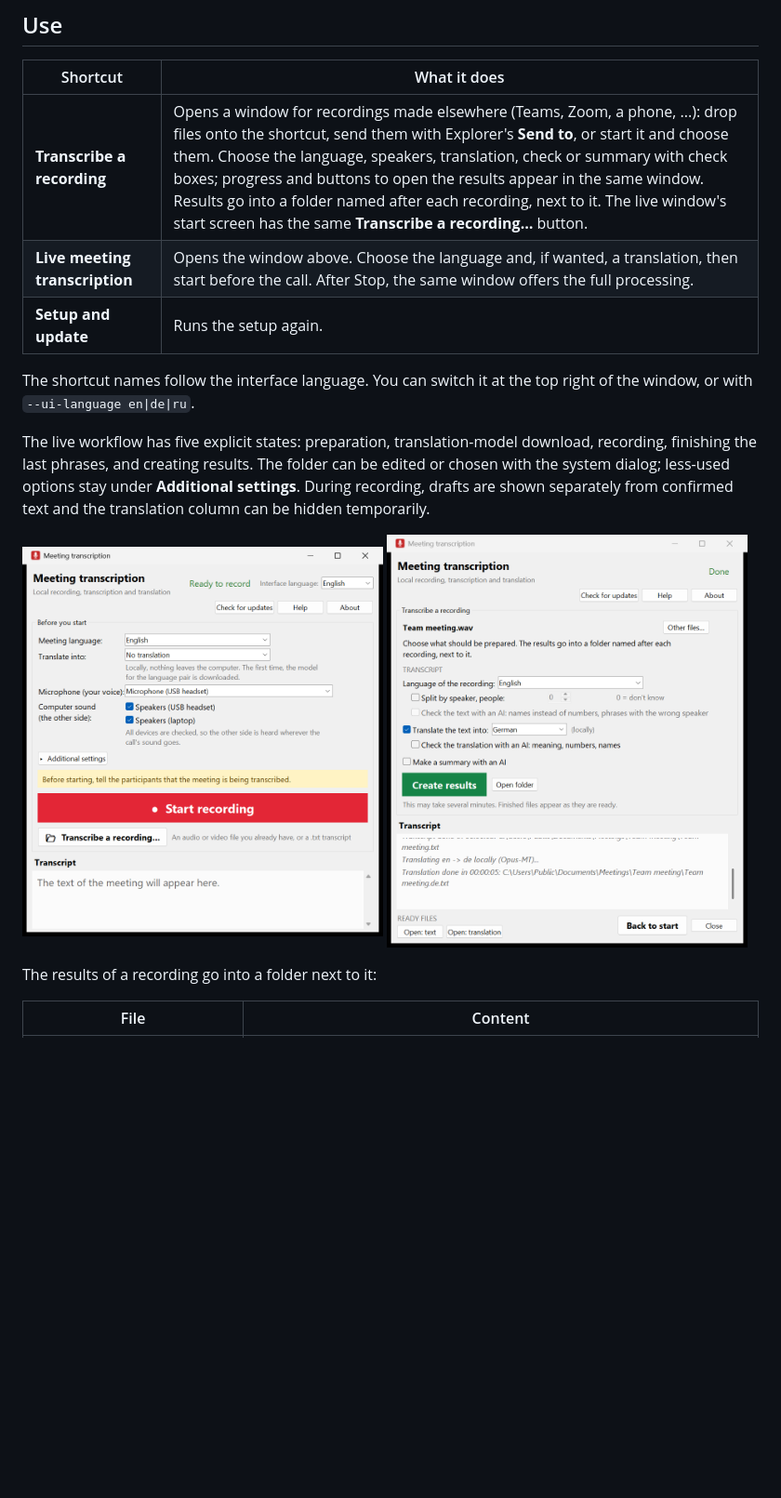
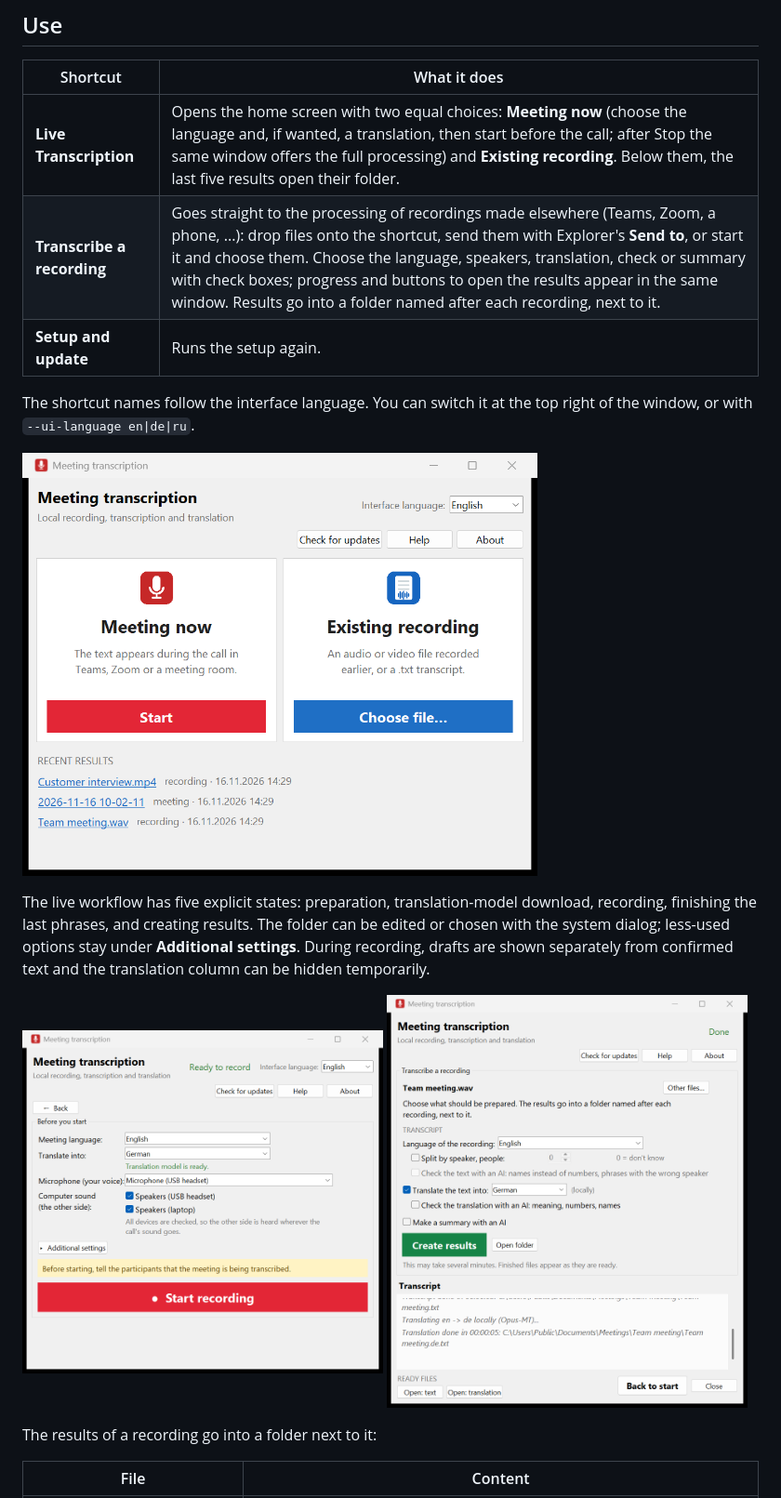
Before and after one commit to sbaranau/transcribe, a Markdown page: README.md, the part around the change. Shown at 93% size. GitHub-like rendering; pictures changed too: docs/screenshots/1-before.png (deleted), docs/screenshots/1-home.png (added), docs/screenshots/2-before.png (added); blank space fills up the shorter version.

Commit message:
docs: screenshots of the home screen and the Meeting now screen

```diff
--- a/README.md
+++ b/README.md
@@ -133,12 +133,16 @@ is less tested. See the [technical description](docs/TECHNICAL.md#macos-and-linu
 
 | Shortcut | What it does |
 |---|---|
-| **Transcribe a recording** | Opens a window for recordings made elsewhere (Teams, Zoom, a phone, ...): drop files onto the shortcut, send them with Explorer's **Send to**, or start it and choose them. Choose the language, speakers, translation, check or summary with check boxes; progress and buttons to open the results appear in the same window. Results go into a folder named after each recording, next to it. The live window's start screen has the same **Transcribe a recording…** button. |
-| **Live meeting transcription** | Opens the window above. Choose the language and, if wanted, a translation, then start before the call. After Stop, the same window offers the full processing. |
+| **Live Transcription** | Opens the home screen with two equal choices: **Meeting now** (choose the language and, if wanted, a translation, then start before the call; after Stop the same window offers the full processing) and **Existing recording**. Below them, the last five results open their folder. |
+| **Transcribe a recording** | Goes straight to the processing of recordings made elsewhere (Teams, Zoom, a phone, ...): drop files onto the shortcut, send them with Explorer's **Send to**, or start it and choose them. Choose the language, speakers, translation, check or summary with check boxes; progress and buttons to open the results appear in the same window. Results go into a folder named after each recording, next to it. |
 | **Setup and update** | Runs the setup again. |
 
 The shortcut names follow the interface language. You can switch it at the top right of the
 window, or with `--ui-language en|de|ru`.
+
+<p>
+<img src="docs/screenshots/1-home.png" alt="The home screen on Windows: two equal cards, Meeting now with a red Start button and Existing recording with a blue Choose file button, and the recent results below" width="70%">
+</p>
 
 The live workflow has five explicit states: preparation, translation-model download, recording,
 finishing the last phrases, and creating results. The folder can be edited or chosen with the
@@ -146,7 +150,7 @@ system dialog; less-used options stay under **Additional settings**. During reco
 shown separately from confirmed text and the translation column can be hidden temporarily.
 
 <p>
-<img src="docs/screenshots/1-before.png" alt="The start screen on Windows: meeting language, translation, microphone and computer sound, the red Start recording button and Transcribe a recording for a file you already have" width="49%">
+<img src="docs/screenshots/2-before.png" alt="Meeting now on Windows: Back, meeting language, translation into German with its model ready, microphone and computer sound, and the red Start recording button" width="49%">
 <img src="docs/screenshots/3-recording.png" alt="Transcribing a recording made elsewhere on Windows: language, speakers, translation and AI options, the processing log, and buttons to open the text and its translation" width="49%">
 </p>
 
```
